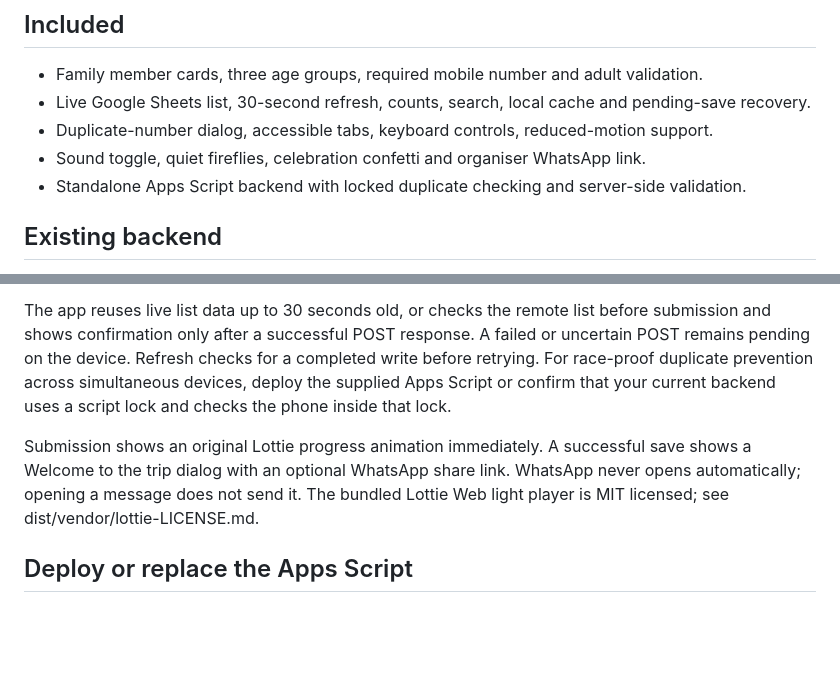
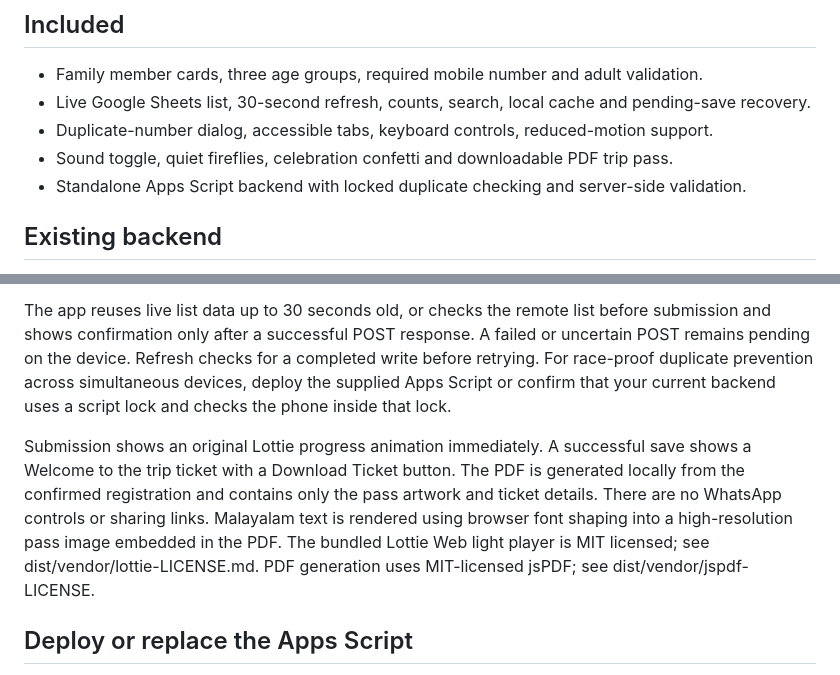
Before and after one commit to mashudmuhd/cousins-trip-2026, a Markdown page: README.md, 2 parts joined by grey strips. Rendered like a GitHub page; blank space fills up the shorter version.

Commit message:
Document browser PDF export

```diff
--- a/README.md
+++ b/README.md
@@ -7,7 +7,7 @@ A mobile-first, bilingual registration app built with HTML, CSS and JavaScript.
 - Family member cards, three age groups, required mobile number and adult validation.
 - Live Google Sheets list, 30-second refresh, counts, search, local cache and pending-save recovery.
 - Duplicate-number dialog, accessible tabs, keyboard controls, reduced-motion support.
-- Sound toggle, quiet fireflies, celebration confetti and organiser WhatsApp link.
+- Sound toggle, quiet fireflies, celebration confetti and downloadable PDF trip pass.
 - Standalone Apps Script backend with locked duplicate checking and server-side validation.
 
 ## Existing backend
@@ -16,7 +16,7 @@ The supplied endpoint was verified to return `status: success` and registrations
 
 The app reuses live list data up to 30 seconds old, or checks the remote list before submission and shows confirmation only after a successful POST response. A failed or uncertain POST remains pending on the device. Refresh checks for a completed write before retrying. For race-proof duplicate prevention across simultaneous devices, deploy the supplied Apps Script or confirm that your current backend uses a script lock and checks the phone inside that lock.
 
-Submission shows an original Lottie progress animation immediately. A successful save shows a Welcome to the trip dialog with an optional WhatsApp share link. WhatsApp never opens automatically; opening a message does not send it. The bundled Lottie Web light player is MIT licensed; see dist/vendor/lottie-LICENSE.md.
+Submission shows an original Lottie progress animation immediately. A successful save shows a Welcome to the trip ticket with a Download Ticket button. The PDF is generated locally from the confirmed registration and contains only the pass artwork and ticket details. There are no WhatsApp controls or sharing links. Malayalam text is rendered using browser font shaping into a high-resolution pass image embedded in the PDF. The bundled Lottie Web light player is MIT licensed; see dist/vendor/lottie-LICENSE.md. PDF generation uses MIT-licensed jsPDF; see dist/vendor/jspdf-LICENSE.
 
 ## Deploy or replace the Apps Script
 
```
